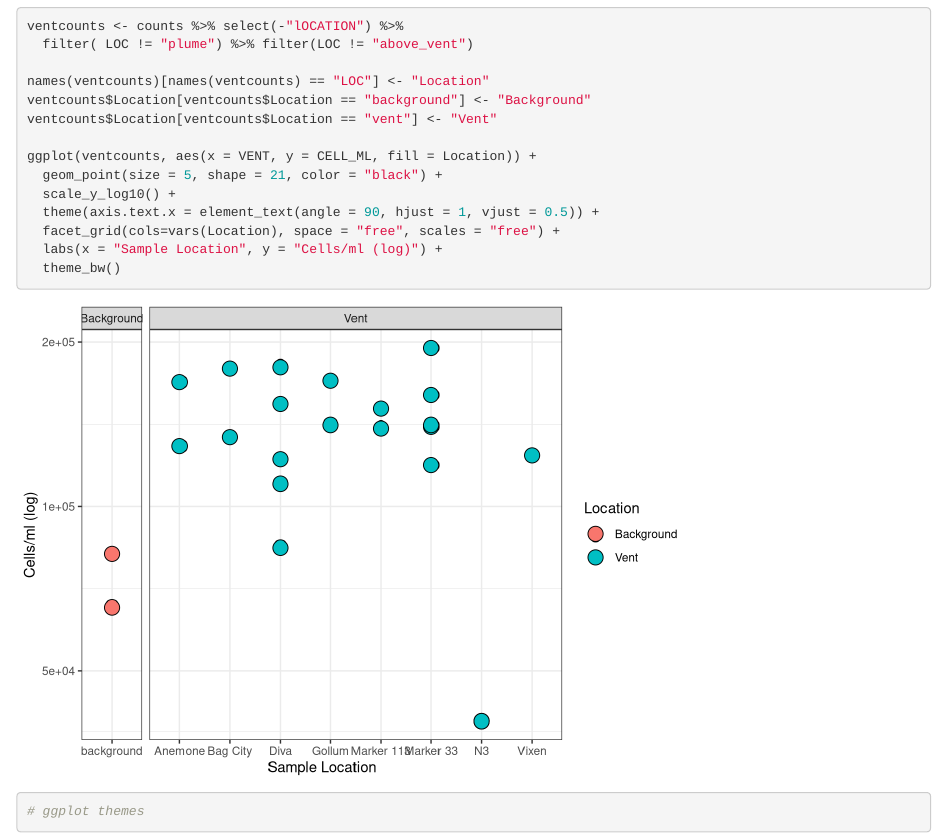
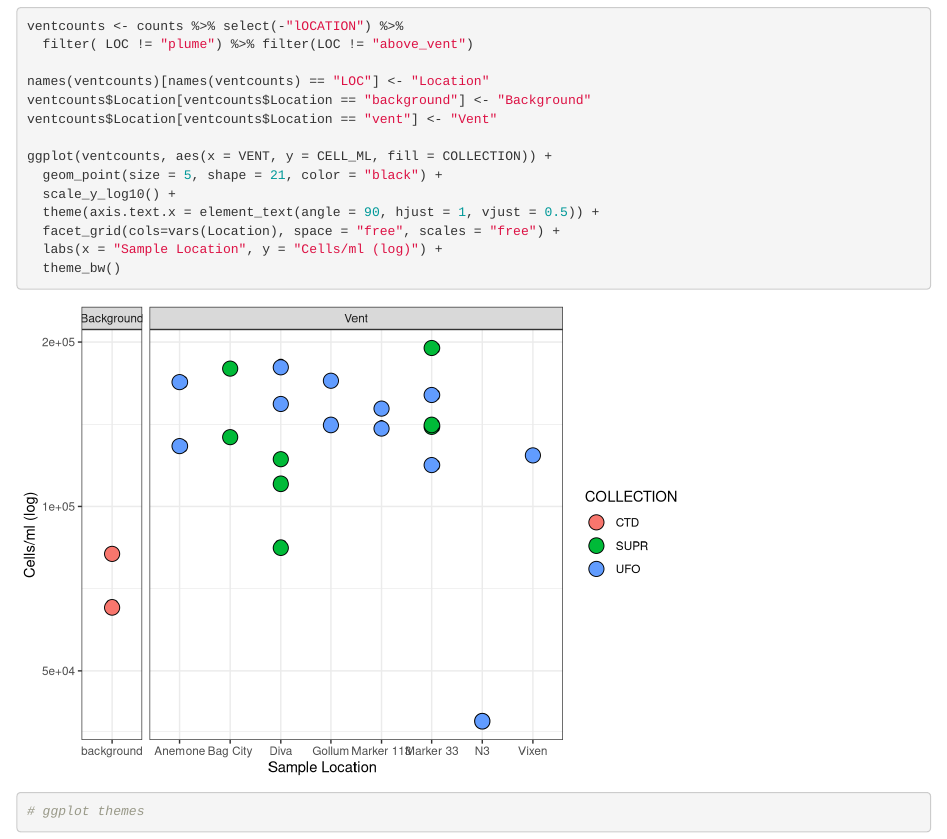
Before and after one commit to shu251/Axial-2023-cell-counts, an R Markdown document (cellcountplots.6.21.24.Rmd): the page in a window 1100 px wide, from 6230 px down. Rendered offline with R 4.5, knitr and Pandoc, with nearby package versions; code that draws random numbers runs with fixed seeds of ours.

Commit message:
updated graph to fill by collection method

```diff
--- a/cellcountplots.6.21.24.Rmd
+++ b/cellcountplots.6.21.24.Rmd
@@ -116,7 +116,7 @@ names(ventcounts)[names(ventcounts) == "LOC"] <- "Location"
 ventcounts$Location[ventcounts$Location == "background"] <- "Background"
 ventcounts$Location[ventcounts$Location == "vent"] <- "Vent"
 
-ggplot(ventcounts, aes(x = VENT, y = CELL_ML, fill = Location)) +
+ggplot(ventcounts, aes(x = VENT, y = CELL_ML, fill = COLLECTION)) +
   geom_point(size = 5, shape = 21, color = "black") +
   scale_y_log10() +
   theme(axis.text.x = element_text(angle = 90, hjust = 1, vjust = 0.5)) +
```
